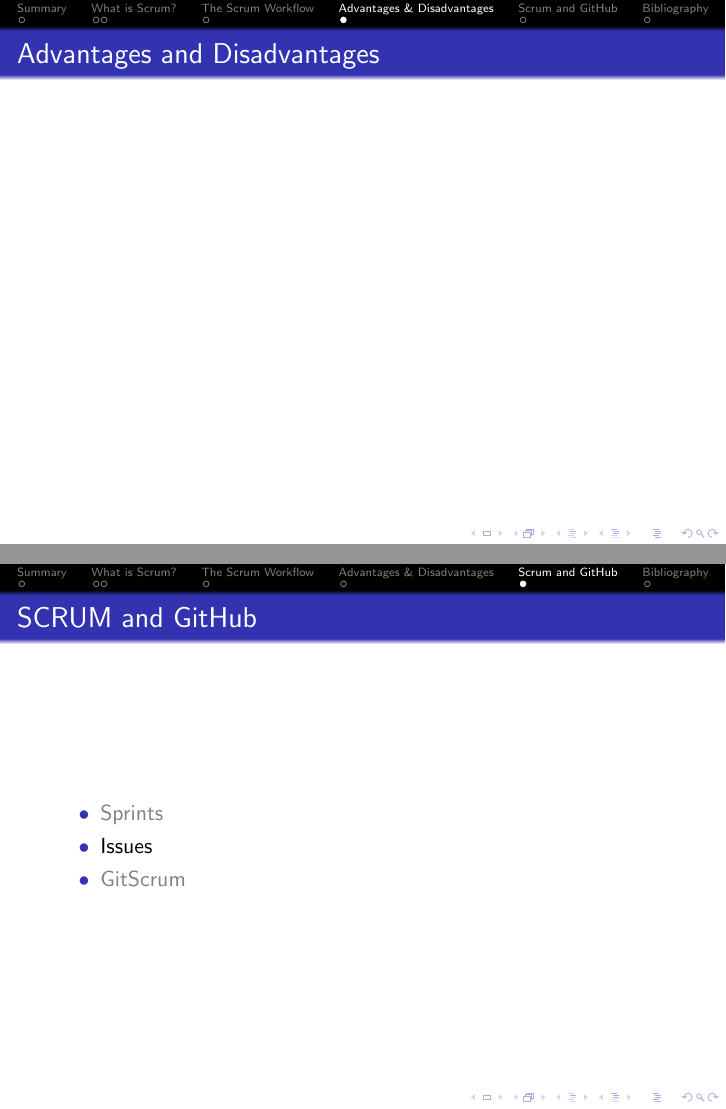
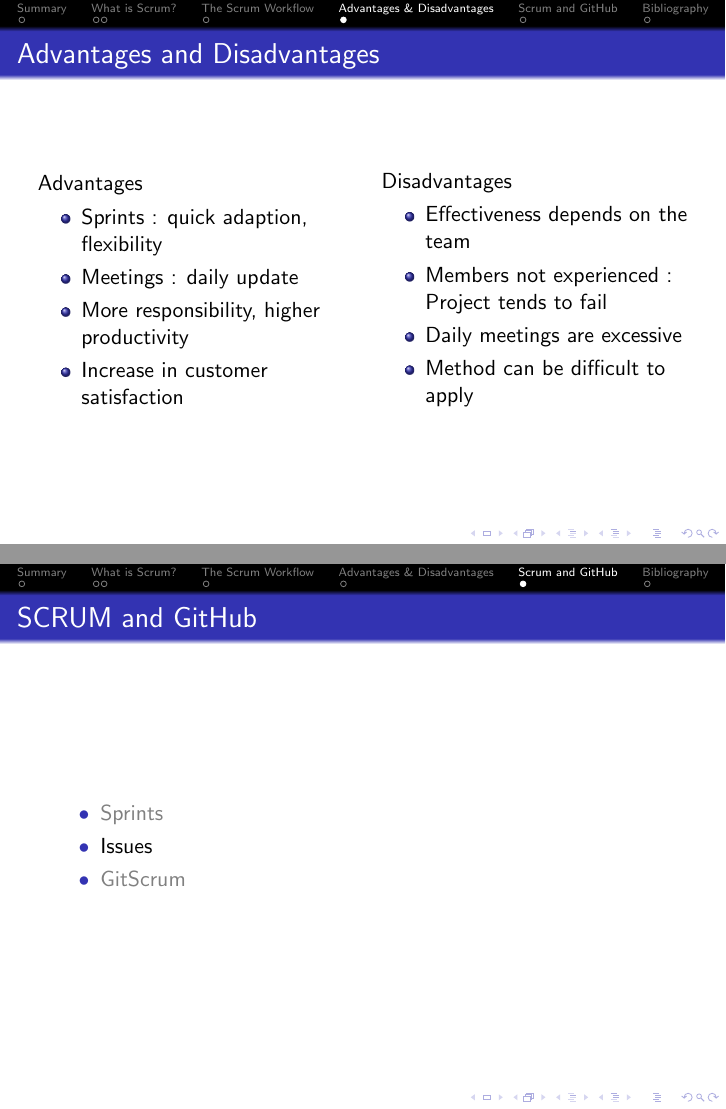
Before and after one commit to master-csmi/software-project-management-projet-scrum, LaTeX slides (Presentation-scrum.tex): pages 13 and 14 of 15 before the commit and pages 21 and 22 of 23 after it, joined at a grey line. Compiled offline with pdfLaTeX.

Commit message:
Add Pros and Cons

```diff
--- a/Presentation-scrum.tex
+++ b/Presentation-scrum.tex
@@ -94,6 +94,27 @@
 
 \begin{frame}
     \frametitle{Advantages and Disadvantages}
+
+    \begin{columns}
+
+    \column{0.5\textwidth}
+    Advantages
+    \begin{itemize}
+    \item<2-> Sprints : quick adaption, flexibility
+    \item<3-> Meetings : daily update
+    \item<4-> More responsibility, higher productivity
+    \item<5-> Increase in customer satisfaction
+    \end{itemize}
+
+    \column{0.5\textwidth}
+    Disadvantages
+    \begin{itemize}
+    \item<6-> Effectiveness depends on the team
+    \item<7-> Members not experienced : Project tends to fail
+    \item<8-> Daily meetings are excessive
+    \item<9-> Method can be difficult to apply
+    \end{itemize}
+    \end{columns}
 \end{frame}
 
 
```
